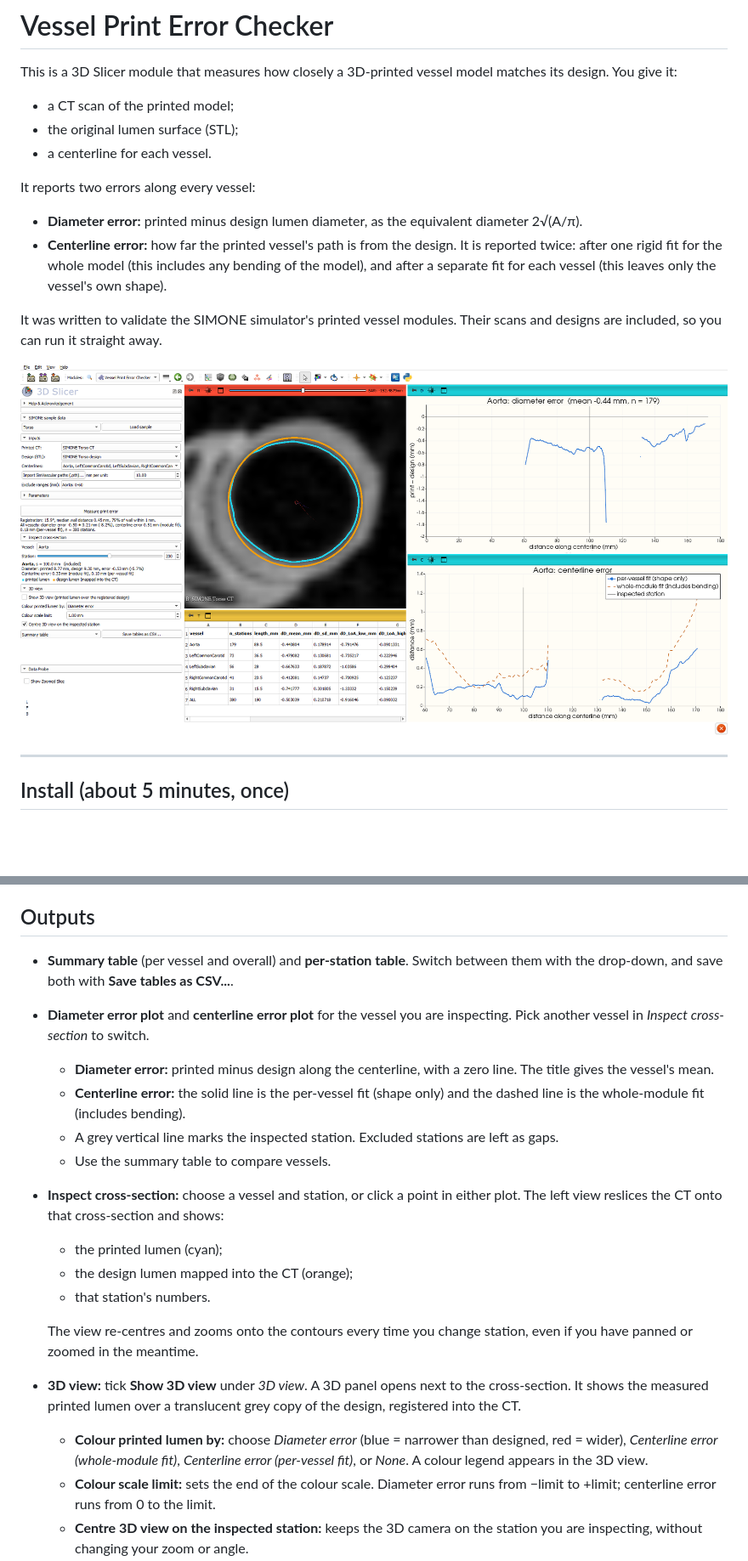
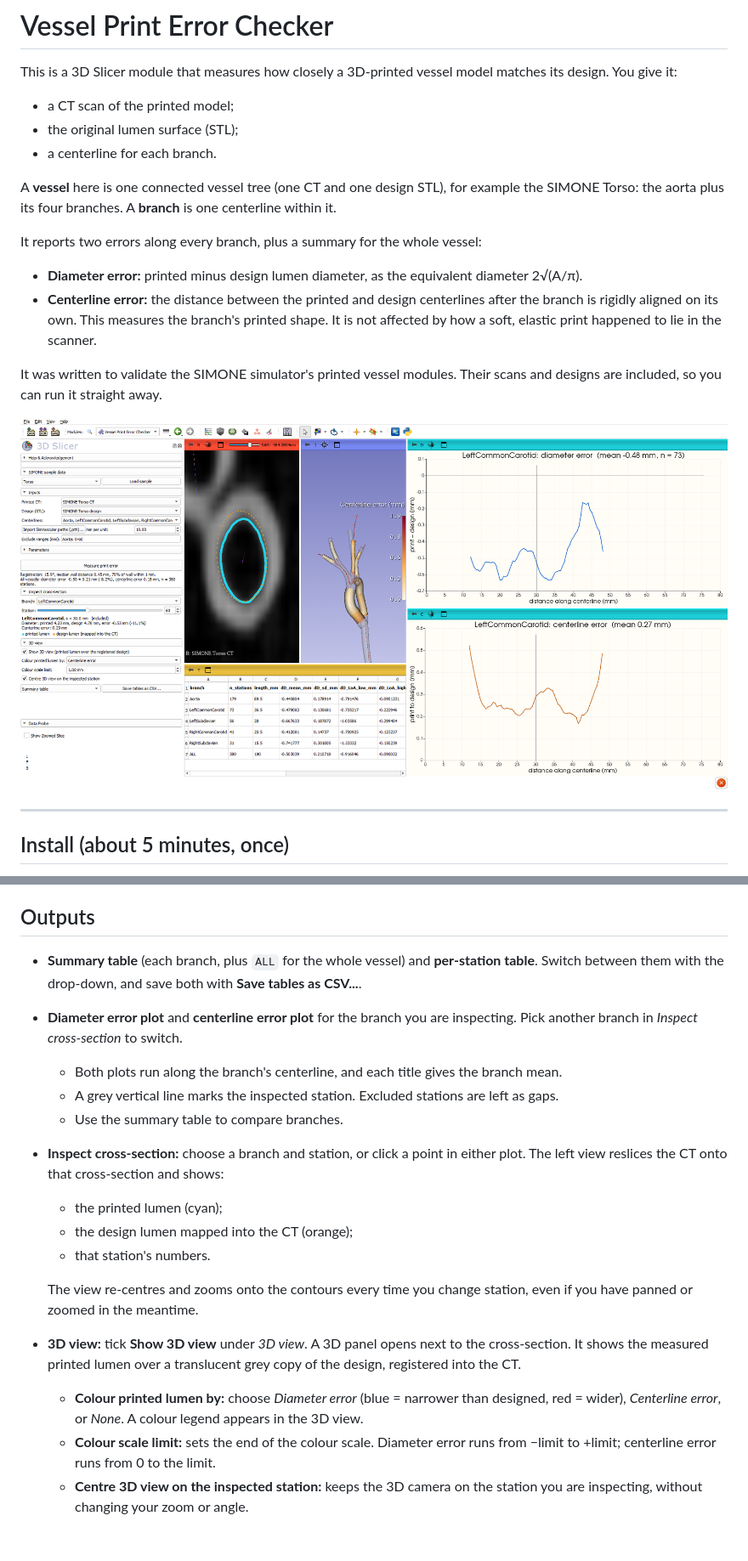
Before and after one commit to chrystalight/VesselPrintErrorChecker, a Markdown page: README.md, 2 parts joined by grey strips. Shown at 85% size. GitHub-like rendering; pictures changed too: docs/screenshot.png; blank space fills up the shorter version.

```diff
--- a/README.md
+++ b/README.md
@@ -3,11 +3,13 @@
 This is a 3D Slicer module that measures how closely a 3D-printed vessel model matches its design. You give it:
 - a CT scan of the printed model;
 - the original lumen surface (STL);
-- a centerline for each vessel.
+- a centerline for each branch.
 
-It reports two errors along every vessel:
+A **vessel** here is one connected vessel tree (one CT and one design STL), for example the SIMONE Torso: the aorta plus its four branches. A **branch** is one centerline within it.
+
+It reports two errors along every branch, plus a summary for the whole vessel:
 - **Diameter error:** printed minus design lumen diameter, as the equivalent diameter 2√(A/π).
-- **Centerline error:** how far the printed vessel's path is from the design. It is reported twice: after one rigid fit for the whole model (this includes any bending of the model), and after a separate fit for each vessel (this leaves only the vessel's own shape).
+- **Centerline error:** the distance between the printed and design centerlines after the branch is rigidly aligned on its own. This measures the branch's printed shape. It is not affected by how a soft, elastic print happened to lie in the scanner.
 
 It was written to validate the SIMONE simulator's printed vessel modules. Their scans and designs are included, so you can run it straight away.
 
@@ -89,20 +91,19 @@ Tick **Treat bright insert as lumen** under *Parameters* if something bright, su
 To leave out a stretch you know is unreliable, such as a section that held water during scanning, fill in **Exclude ranges (mm)**. Give distances along the centerline, for example `Aorta: 0-60; ICA: 5-12`; several ranges per vessel are separated by commas. Excluded stretches are left out of the results and also out of the registration. They show as `user excluded` in the per-station table. The SIMONE Torso sample fills this in for you (`Aorta: 0-60`, where water pooled in the lower aorta).
 
 ## Outputs
-- **Summary table** (per vessel and overall) and **per-station table**. Switch between them with the drop-down, and save both with **Save tables as CSV...**.
-- **Diameter error plot** and **centerline error plot** for the vessel you are inspecting. Pick another vessel in *Inspect cross-section* to switch.
-  - **Diameter error:** printed minus design along the centerline, with a zero line. The title gives the vessel's mean.
-  - **Centerline error:** the solid line is the per-vessel fit (shape only) and the dashed line is the whole-module fit (includes bending).
+- **Summary table** (each branch, plus `ALL` for the whole vessel) and **per-station table**. Switch between them with the drop-down, and save both with **Save tables as CSV...**.
+- **Diameter error plot** and **centerline error plot** for the branch you are inspecting. Pick another branch in *Inspect cross-section* to switch.
+  - Both plots run along the branch's centerline, and each title gives the branch mean.
   - A grey vertical line marks the inspected station. Excluded stations are left as gaps.
-  - Use the summary table to compare vessels.
-- **Inspect cross-section:** choose a vessel and station, or click a point in either plot. The left view reslices the CT onto that cross-section and shows:
+  - Use the summary table to compare branches.
+- **Inspect cross-section:** choose a branch and station, or click a point in either plot. The left view reslices the CT onto that cross-section and shows:
   - the printed lumen (cyan);
   - the design lumen mapped into the CT (orange);
   - that station's numbers.
 
   The view re-centres and zooms onto the contours every time you change station, even if you have panned or zoomed in the meantime.
 - **3D view:** tick **Show 3D view** under *3D view*. A 3D panel opens next to the cross-section. It shows the measured printed lumen over a translucent grey copy of the design, registered into the CT.
-  - **Colour printed lumen by:** choose *Diameter error* (blue = narrower than designed, red = wider), *Centerline error (whole-module fit)*, *Centerline error (per-vessel fit)*, or *None*. A colour legend appears in the 3D view.
+  - **Colour printed lumen by:** choose *Diameter error* (blue = narrower than designed, red = wider), *Centerline error*, or *None*. A colour legend appears in the 3D view.
   - **Colour scale limit:** sets the end of the colour scale. Diameter error runs from −limit to +limit; centerline error runs from 0 to the limit.
   - **Centre 3D view on the inspected station:** keeps the 3D camera on the station you are inspecting, without changing your zoom or angle.
   - Only included stations are drawn. Gaps in the surface are excluded stations.
```
Also changed, not shown: other parts of README.md (+9 -7 lines), SIMONE_validation_files/README.md (+6 -6 lines), 9 other files.
